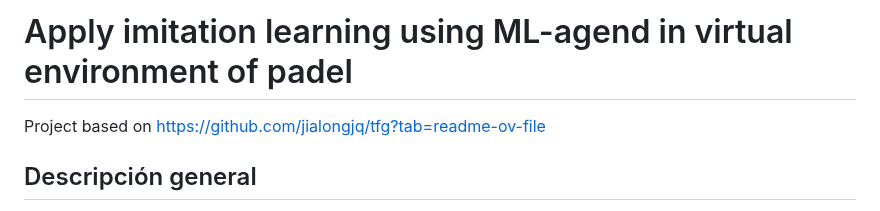
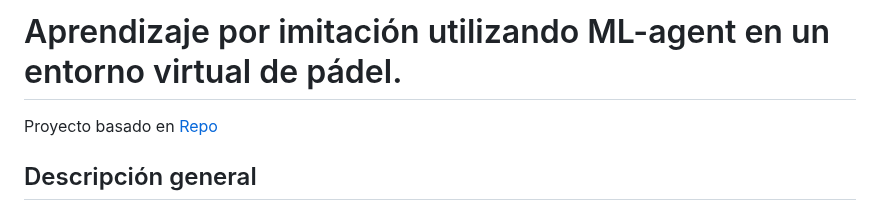
Before and after one commit to carlosandujar/Imitation-learning-using-ML-agent, a Markdown page: README.md, the part around one of its changes. Drawn GitHub-style.

```diff
--- a/README.md
+++ b/README.md
@@ -1,6 +1,6 @@
-# Apply imitation learning using ML-agend in virtual environment of padel
+# Aprendizaje por imitación utilizando ML-agent en un entorno virtual de pádel.
 
-Project based on https://github.com/jialongjq/tfg?tab=readme-ov-file
+Proyecto basado en [Repo](https://github.com/jialongjq/tfg?tab=readme-ov-file)
 
 ## Descripción general
 Un proyecto desarrollado en Unity que permite entrenar agentes en un entorno de virtual de pádel basado en Unity, se puede entrena mediante aprendizaje por refuerzo o aprendizaje por imitación, utilizando el toolkit de
```
Also changed, not shown: other parts of README.md (+5 -7 lines).
